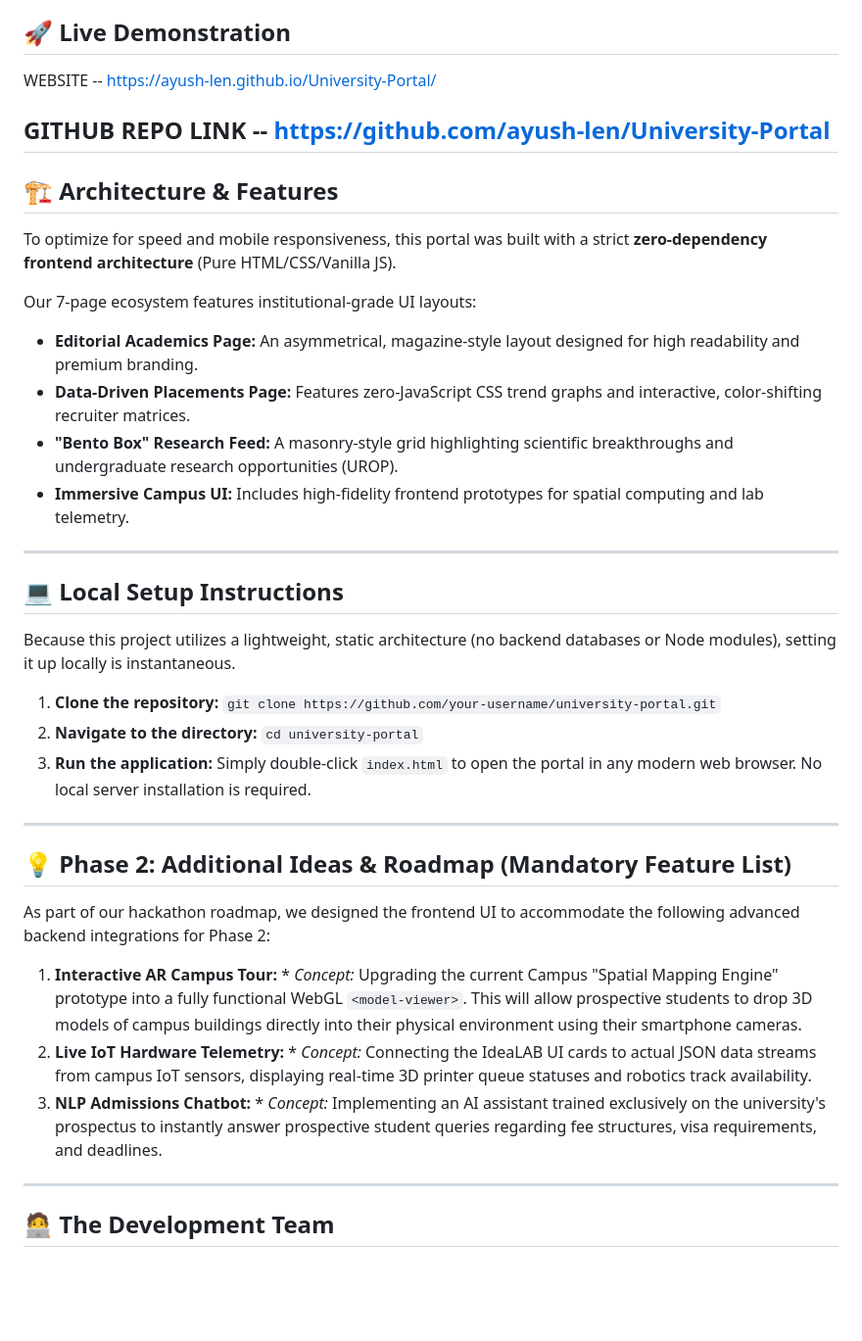
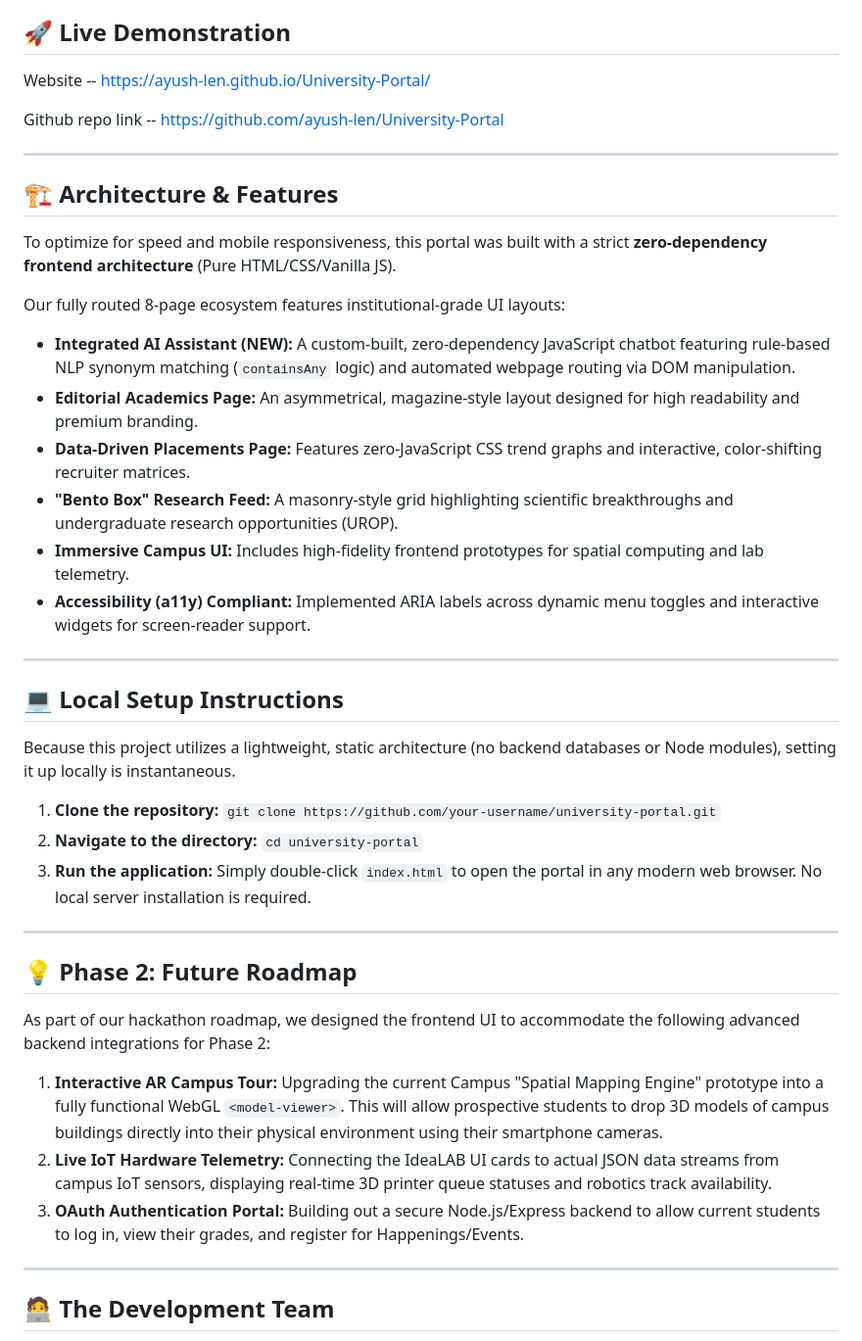
Before and after one commit to ayush-len/University-Portal, a Markdown page: README.md, the part around the change. Shown at 98% size. GitHub-like rendering; blank space fills up the shorter version.

```diff
--- a/README.md
+++ b/README.md
@@ -8,19 +8,22 @@
 A high-performance, fully responsive university portal engineered for the 12-Hour Hackathon. This project replicates the structure, user experience, and prestige of a Tier-1 global engineering institution without relying on heavy frameworks.
 
 ## 🚀 Live Demonstration
-WEBSITE -- https://ayush-len.github.io/University-Portal/
+Website -- https://ayush-len.github.io/University-Portal/
 
-GITHUB REPO LINK -- https://github.com/ayush-len/University-Portal
+Github repo link -- https://github.com/ayush-len/University-Portal
+
 ---
 
 ## 🏗️ Architecture & Features
 To optimize for speed and mobile responsiveness, this portal was built with a strict **zero-dependency frontend architecture** (Pure HTML/CSS/Vanilla JS).
 
-Our 7-page ecosystem features institutional-grade UI layouts:
+Our fully routed 8-page ecosystem features institutional-grade UI layouts:
+* **Integrated AI Assistant (NEW):** A custom-built, zero-dependency JavaScript chatbot featuring rule-based NLP synonym matching (`containsAny` logic) and automated webpage routing via DOM manipulation.
 * **Editorial Academics Page:** An asymmetrical, magazine-style layout designed for high readability and premium branding.
 * **Data-Driven Placements Page:** Features zero-JavaScript CSS trend graphs and interactive, color-shifting recruiter matrices.
 * **"Bento Box" Research Feed:** A masonry-style grid highlighting scientific breakthroughs and undergraduate research opportunities (UROP).
 * **Immersive Campus UI:** Includes high-fidelity frontend prototypes for spatial computing and lab telemetry.
+* **Accessibility (a11y) Compliant:** Implemented ARIA labels across dynamic menu toggles and interactive widgets for screen-reader support.
 
 ---
 
@@ -36,12 +39,12 @@ Because this project utilizes a lightweight, static architecture (no backend dat
 
 ---
 
-## 💡 Phase 2: Additional Ideas & Roadmap (Mandatory Feature List)
+## 💡 Phase 2: Future Roadmap
 As part of our hackathon roadmap, we designed the frontend UI to accommodate the following advanced backend integrations for Phase 2:
 
-1. **Interactive AR Campus Tour:** * *Concept:* Upgrading the current Campus "Spatial Mapping Engine" prototype into a fully functional WebGL `<model-viewer>`. This will allow prospective students to drop 3D models of campus buildings directly into their physical environment using their smartphone cameras.
-2. **Live IoT Hardware Telemetry:** * *Concept:* Connecting the IdeaLAB UI cards to actual JSON data streams from campus IoT sensors, displaying real-time 3D printer queue statuses and robotics track availability.
-3. **NLP Admissions Chatbot:** * *Concept:* Implementing an AI assistant trained exclusively on the university's prospectus to instantly answer prospective student queries regarding fee structures, visa requirements, and deadlines.
+1. **Interactive AR Campus Tour:** Upgrading the current Campus "Spatial Mapping Engine" prototype into a fully functional WebGL `<model-viewer>`. This will allow prospective students to drop 3D models of campus buildings directly into their physical environment using their smartphone cameras.
+2. **Live IoT Hardware Telemetry:** Connecting the IdeaLAB UI cards to actual JSON data streams from campus IoT sensors, displaying real-time 3D printer queue statuses and robotics track availability.
+3. **OAuth Authentication Portal:** Building out a secure Node.js/Express backend to allow current students to log in, view their grades, and register for Happenings/Events.
 
 ---
 
```
